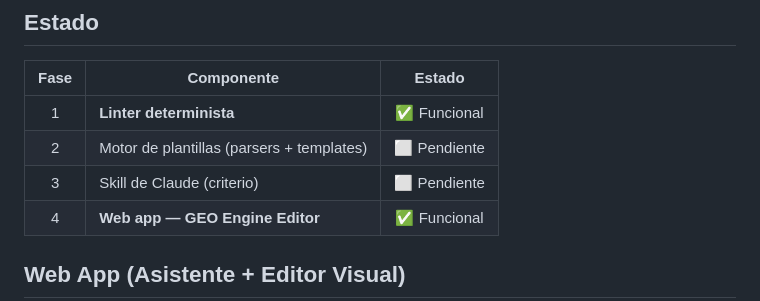
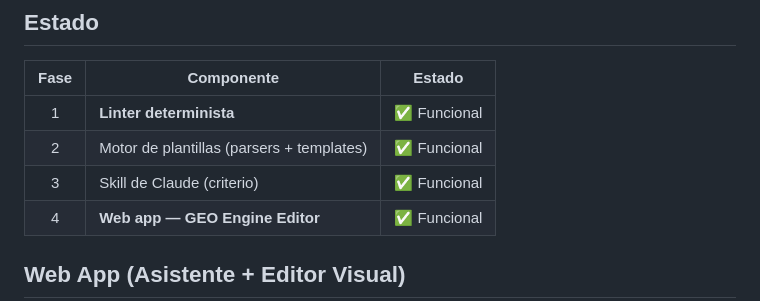
Before and after one commit to Vidlod/geo-engine-releases, a Markdown page: README.md, the part around the change. Rendered like a GitHub page.

Commit message:
Actualizacion FFn

```diff
--- a/README.md
+++ b/README.md
@@ -11,8 +11,8 @@ las partes mecánicas.
 | Fase | Componente | Estado |
 | :---: | --- | :---: |
 | 1 | **Linter determinista** | ✅ Funcional |
-| 2 | Motor de plantillas (parsers + templates) | ⬜ Pendiente |
-| 3 | Skill de Claude (criterio) | ⬜ Pendiente |
+| 2 | Motor de plantillas (parsers + templates) | ✅ Funcional |
+| 3 | Skill de Claude (criterio) | ✅ Funcional |
 | 4 | **Web app — GEO Engine Editor** | ✅ Funcional |
 
 ## Web App (Asistente + Editor Visual)
```
